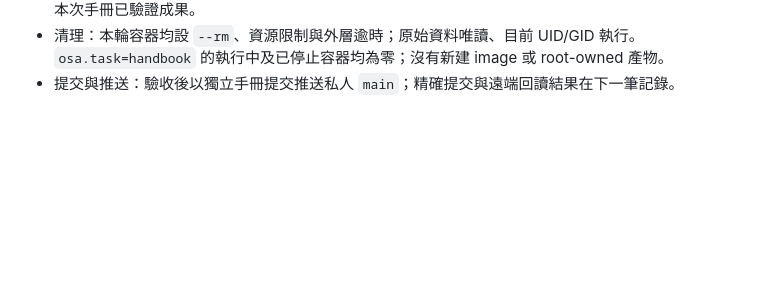
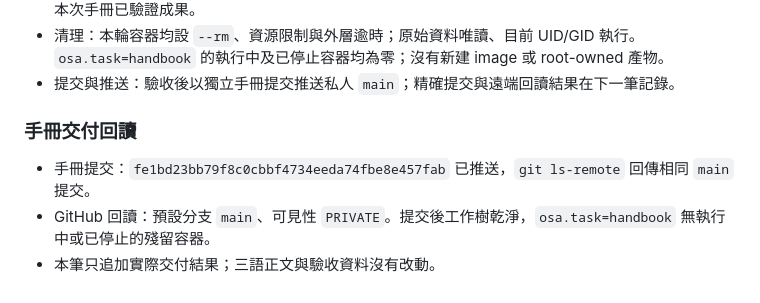
Before and after one commit to wicanr2/ai-software-archaeology-handbook, a Markdown page: WORKLOG.md, the part around the change. Drawn GitHub-style; blank space fills up the shorter version.

Commit message:
docs: 記錄三語手冊交付回讀

```diff
--- a/WORKLOG.md
+++ b/WORKLOG.md
@@ -32,3 +32,9 @@
 - 邊界：手冊完成；正式 schema、`osa`、真實介接器與獨立新代理／真人讀者試驗沒有執行，也不列為本次手冊已驗證成果。
 - 清理：本輪容器均設 `--rm`、資源限制與外層逾時；原始資料唯讀、目前 UID/GID 執行。`osa.task=handbook` 的執行中及已停止容器均為零；沒有新建 image 或 root-owned 產物。
 - 提交與推送：驗收後以獨立手冊提交推送私人 `main`；精確提交與遠端回讀結果在下一筆記錄。
+
+### 手冊交付回讀
+
+- 手冊提交：`fe1bd23bb79f8c0cbbf4734eeda74fbe8e457fab` 已推送，`git ls-remote` 回傳相同 `main` 提交。
+- GitHub 回讀：預設分支 `main`、可見性 `PRIVATE`。提交後工作樹乾淨，`osa.task=handbook` 無執行中或已停止的殘留容器。
+- 本筆只追加實際交付結果；三語正文與驗收資料沒有改動。
```
